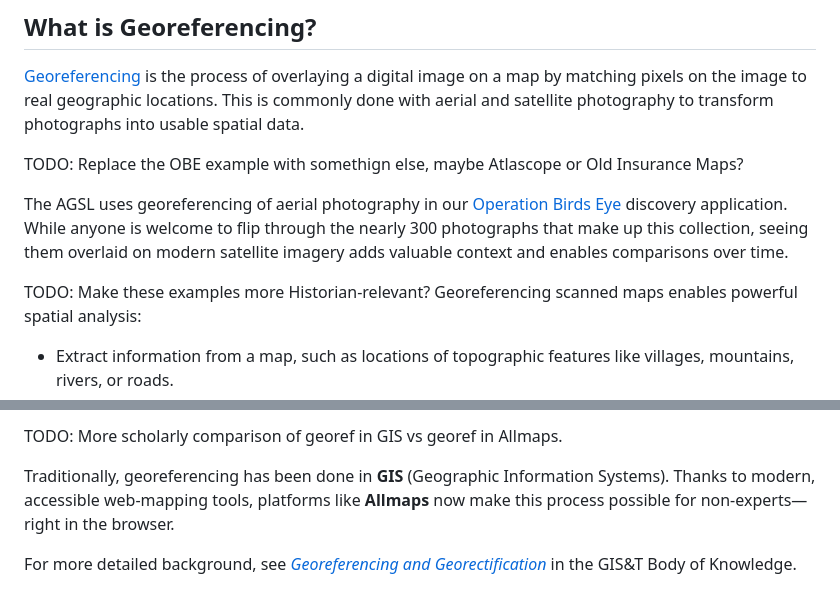
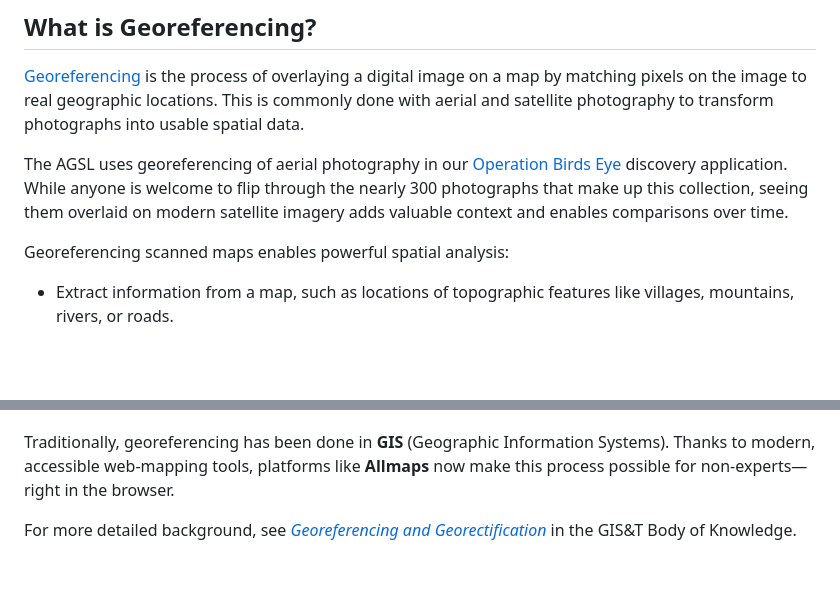
Before and after one commit to UWM-Libraries/ph-allmaps, a Markdown page: part-1/intro-iiif.md, 2 parts joined by grey strips. Drawn GitHub-style; blank space fills up the shorter version.

Commit message:
ph formatting in intro

```diff
--- a/part-1/intro-iiif.md
+++ b/part-1/intro-iiif.md
@@ -4,7 +4,7 @@
 
 [Georeferencing](https://en.wikipedia.org/wiki/Georeferencing) is the process of overlaying a digital image on a map by matching pixels on the image to real geographic locations. This is commonly done with aerial and satellite photography to transform photographs into usable spatial data.
 
-TODO: Replace the OBE example with somethign else, maybe Atlascope or Old Insurance Maps?
+<!-- TODO: Replace the OBE example with something else, maybe Atlascope or Old Insurance Maps. -->
 
 The AGSL uses georeferencing of aerial photography in our
 [Operation Birds Eye](https://uwm.maps.arcgis.com/apps/webappviewer/index.html?id=4e066bb8e5664d189ac3e77c26d21712)
@@ -12,7 +12,7 @@ discovery application.
 While anyone is welcome to flip through the nearly 300 photographs that make up this collection,
 seeing them overlaid on modern satellite imagery adds valuable context and enables comparisons over time.
 
-TODO: Make these examples more Historian-relevant?
+<!-- TODO: Make these examples more historian-relevant. -->
 Georeferencing scanned maps enables powerful spatial analysis:
 - Extract information from a map, such as locations of topographic features like villages, mountains, rivers, or roads.
 - Compare or verify features by overlaying two maps.
@@ -31,5 +31,5 @@ to georeference urban atlas sheets for their fantastic [Atlascope application](h
 
-TODO: More scholarly comparison of georef in GIS vs georef in Allmaps.
+<!-- TODO: Add a more scholarly comparison of georeferencing in GIS vs. georeferencing in Allmaps. -->
 
 Traditionally, georeferencing has been done in **GIS** (Geographic Information Systems).
 Thanks to modern, accessible web-mapping tools, platforms like **Allmaps** now make this process possible for non-experts—right in the browser.
```
Also changed, not shown: other parts of part-1/intro-iiif.md (+8 -8 lines).
